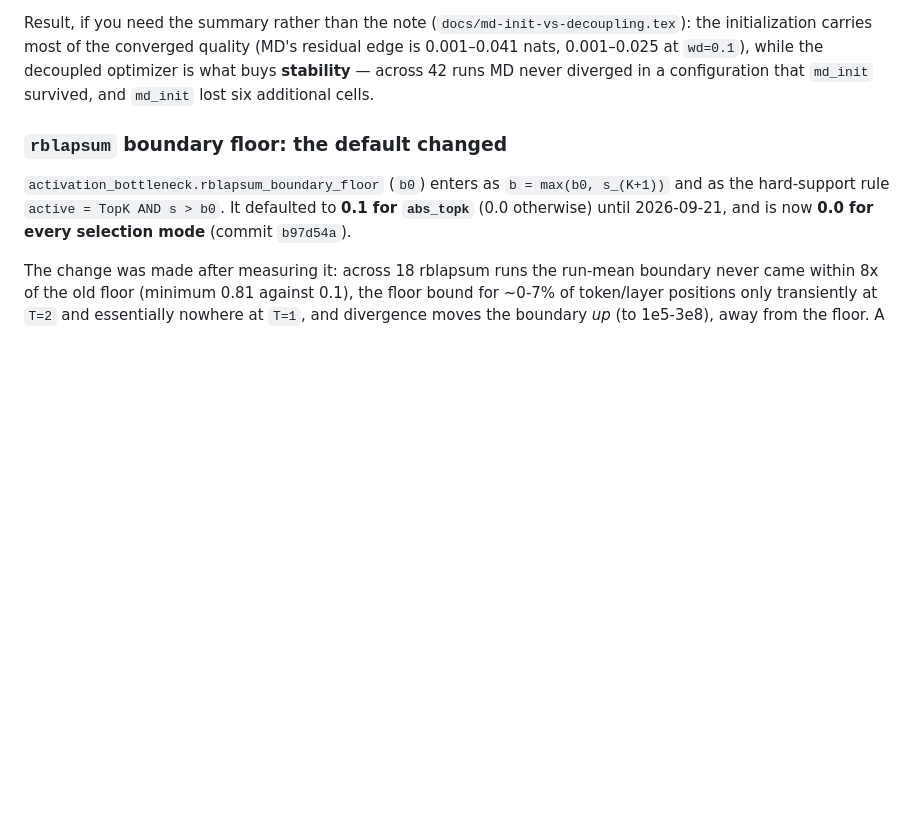
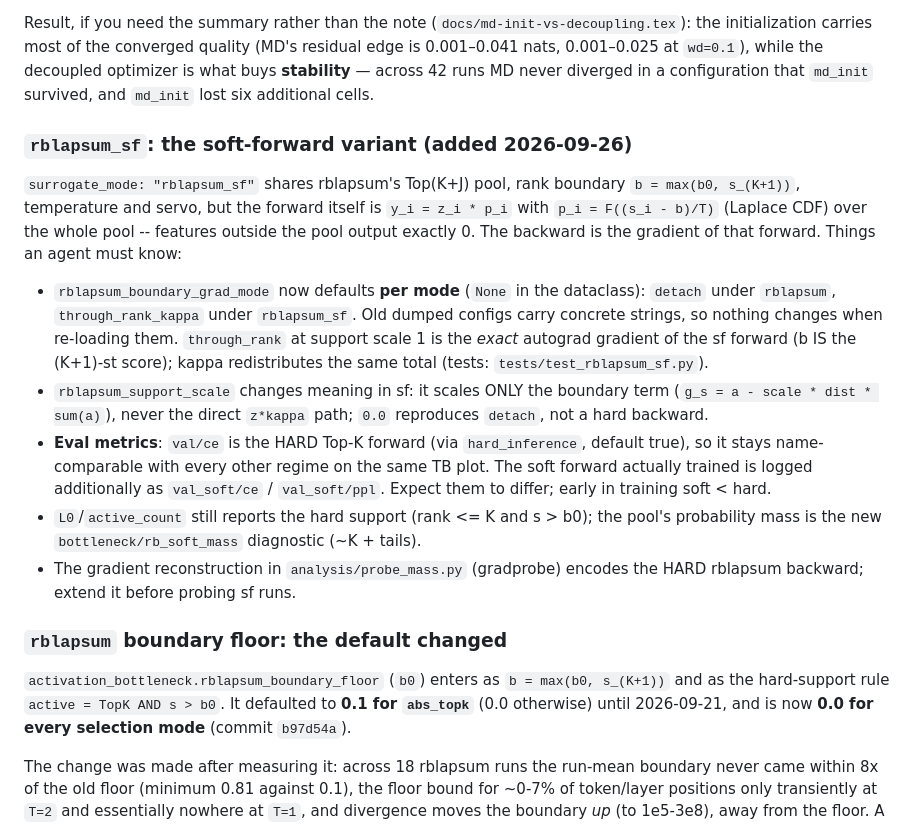
Before and after one commit to labofdoubt/weight-sparsity, a Markdown page: docs/vastai-agent-guide.md, the part around the change. Drawn GitHub-style; blank space fills up the shorter version.

Commit message:
docs: guide notes for rblapsum_sf
Co-Authored-By: Claude Opus 4.8 <noreply@anthropic.com>

```diff
--- a/docs/vastai-agent-guide.md
+++ b/docs/vastai-agent-guide.md
@@ -555,6 +555,34 @@ converged quality (MD's residual edge is 0.001–0.041 nats, 0.001–0.025 at
 42 runs MD never diverged in a configuration that `md_init` survived, and
 `md_init` lost six additional cells.
 
+### `rblapsum_sf`: the soft-forward variant (added 2026-09-26)
+
+`surrogate_mode: "rblapsum_sf"` shares rblapsum's Top(K+J) pool, rank boundary
+`b = max(b0, s_(K+1))`, temperature and servo, but the forward itself is
+`y_i = z_i * p_i` with `p_i = F((s_i - b)/T)` (Laplace CDF) over the whole
+pool -- features outside the pool output exactly 0.  The backward is the
+gradient of that forward.  Things an agent must know:
+
+- `rblapsum_boundary_grad_mode` now defaults **per mode** (`None` in the
+  dataclass): `detach` under `rblapsum`, `through_rank_kappa` under
+  `rblapsum_sf`.  Old dumped configs carry concrete strings, so nothing
+  changes when re-loading them.  `through_rank` at support scale 1 is the
+  *exact* autograd gradient of the sf forward (b IS the (K+1)-st score);
+  kappa redistributes the same total (tests: `tests/test_rblapsum_sf.py`).
+- `rblapsum_support_scale` changes meaning in sf: it scales ONLY the boundary
+  term (`g_s = a - scale * dist * sum(a)`), never the direct `z*kappa` path;
+  `0.0` reproduces `detach`, not a hard backward.
+- **Eval metrics**: `val/ce` is the HARD Top-K forward (via `hard_inference`,
+  default true), so it stays name-comparable with every other regime on the
+  same TB plot.  The soft forward actually trained is logged additionally as
+  `val_soft/ce` / `val_soft/ppl`.  Expect them to differ; early in training
+  soft < hard.
+- `L0`/`active_count` still reports the hard support (rank <= K and s > b0);
+  the pool's probability mass is the new `bottleneck/rb_soft_mass` diagnostic
+  (~K + tails).
+- The gradient reconstruction in `analysis/probe_mass.py` (gradprobe) encodes
+  the HARD rblapsum backward; extend it before probing sf runs.
+
 ### `rblapsum` boundary floor: the default changed
 
 `activation_bottleneck.rblapsum_boundary_floor` (`b0`) enters as
```
